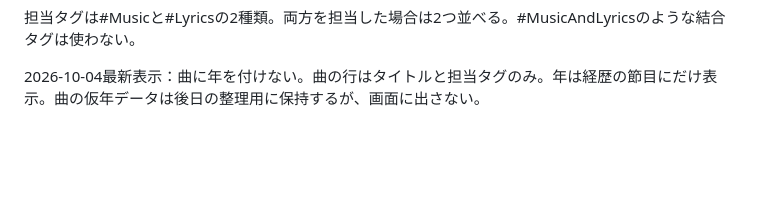
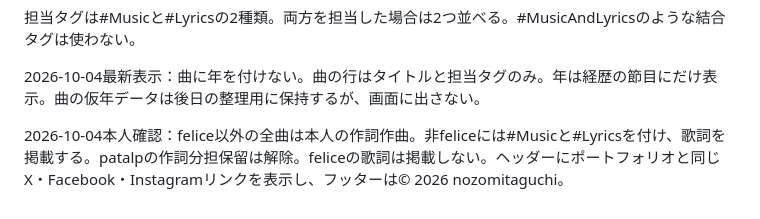
Before and after one commit to nozomitaguchi/songtree, a Markdown page: AGENTS.md, the part around the change. GitHub-like rendering; blank space fills up the shorter version.

Commit message:
Add portfolio social header, copyright footer and confirmed lyrics for all non-felice songs

```diff
--- a/AGENTS.md
+++ b/AGENTS.md
@@ -43,3 +43,5 @@ Nodeの標準APIで維持できる範囲では依存を増やさない。npm run
 担当タグは#Musicと#Lyricsの2種類。両方を担当した場合は2つ並べる。#MusicAndLyricsのような結合タグは使わない。
 
 2026-10-04最新表示：曲に年を付けない。曲の行はタイトルと担当タグのみ。年は経歴の節目にだけ表示。曲の仮年データは後日の整理用に保持するが、画面に出さない。
+
+2026-10-04本人確認：felice以外の全曲は本人の作詞作曲。非feliceには#Musicと#Lyricsを付け、歌詞を掲載する。patalpの作詞分担保留は解除。feliceの歌詞は掲載しない。ヘッダーにポートフォリオと同じX・Facebook・Instagramリンクを表示し、フッターは© 2026 nozomitaguchi。
```
